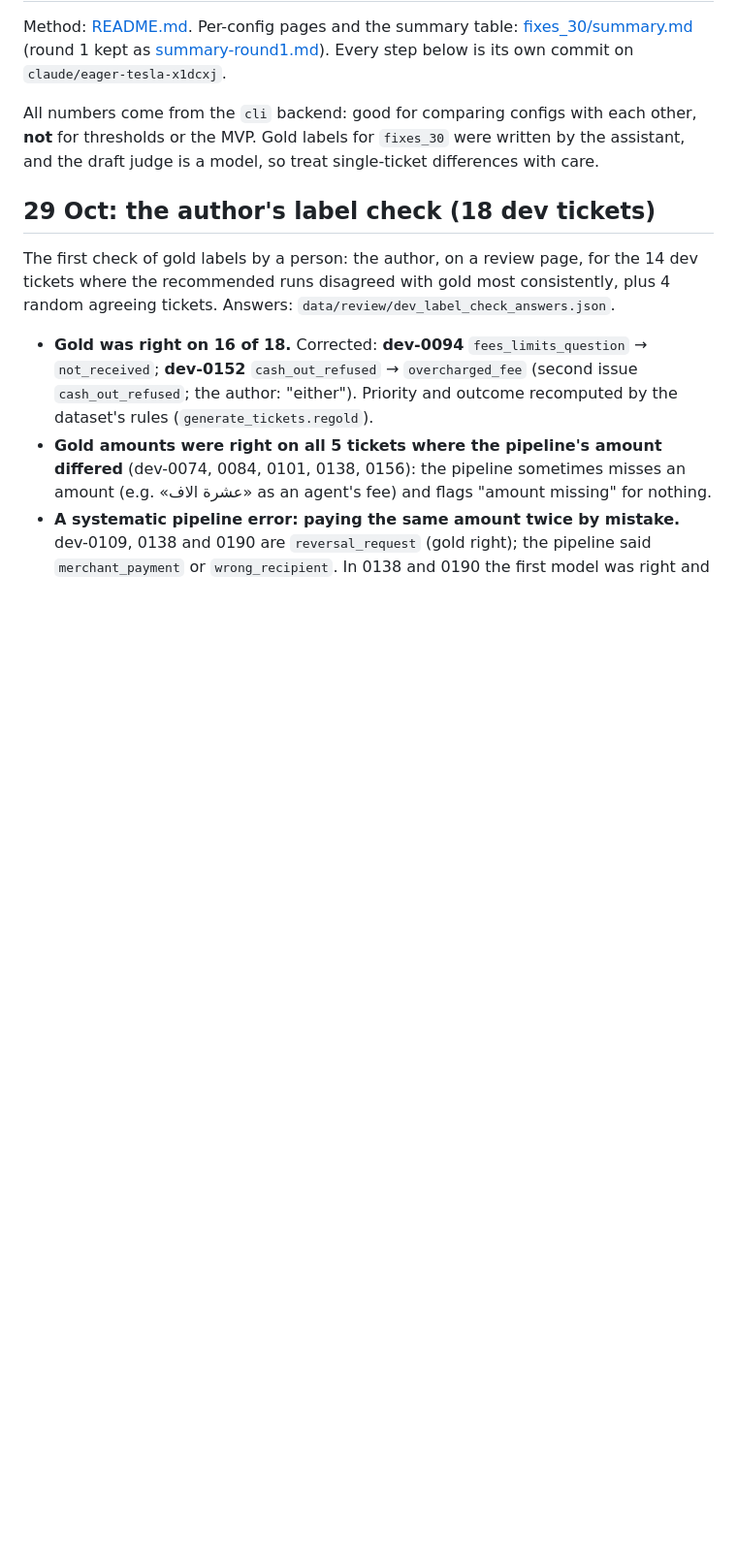
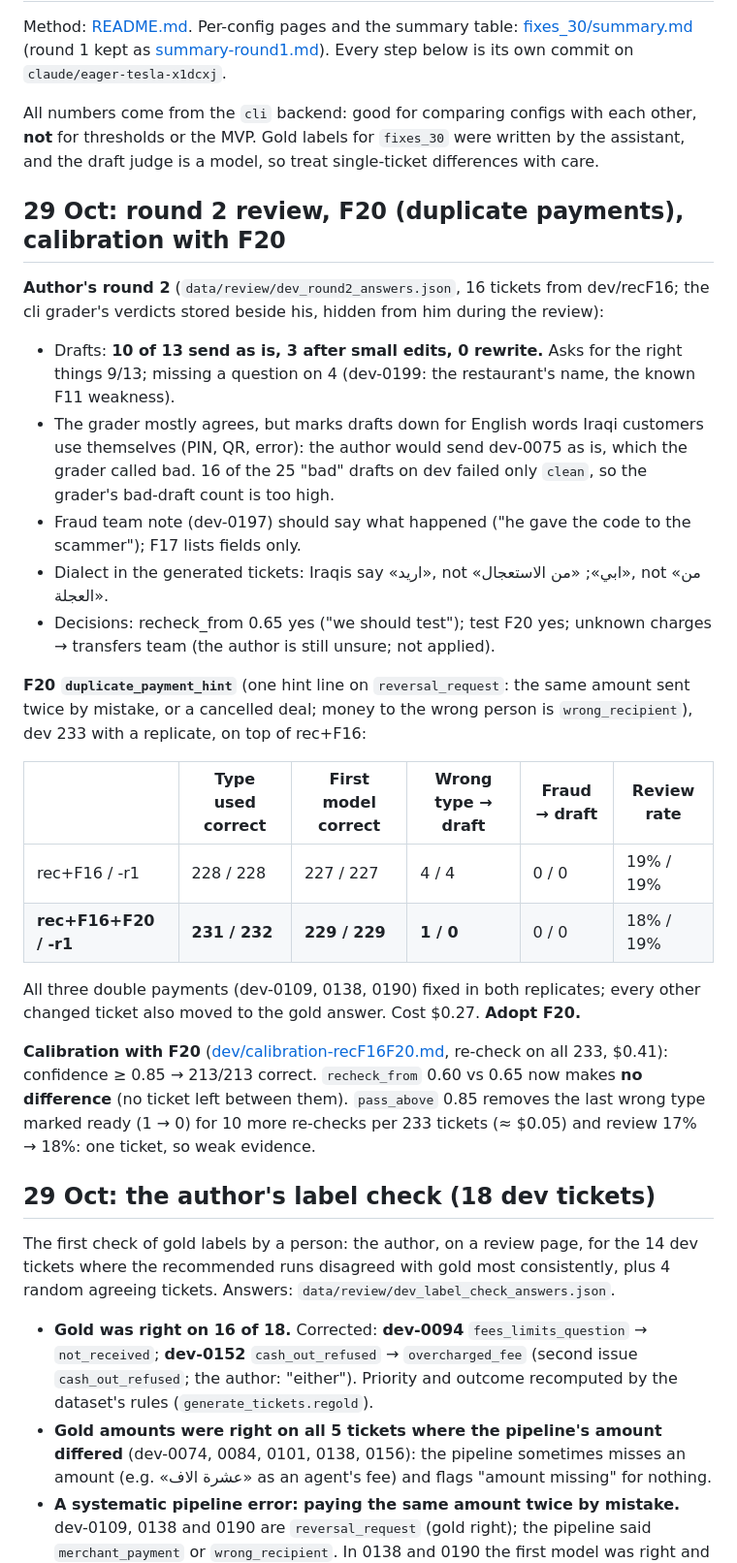
Before and after one commit to SDeath-Scythe/Support-Pipeline-Automation, a Markdown page: docs/experiments/LOG.md, the part around the change. Shown at 97% size. Drawn GitHub-style; blank space fills up the shorter version.

Commit message:
F20 test on dev: double payments fixed in both replicates (type 228 -> 231/232 of 233); calibration with F20
Wrong types reaching a draft 4 -> 1/0, no regressions, $0.27. With F20, recheck_from 0.65 changes
nothing; pass_above 0.85 removes the last wrong type marked ready for ~10 more re-checks. Round-2
findings logged (grader too strict on English loanwords, F17 note lacks the story, dialect words).

```diff
--- a/docs/experiments/LOG.md
+++ b/docs/experiments/LOG.md
@@ -3,6 +3,26 @@
 Method: [README.md](README.md). Per-config pages and the summary table: [fixes_30/summary.md](fixes_30/summary.md) (round 1 kept as [summary-round1.md](fixes_30/summary-round1.md)). Every step below is its own commit on `claude/eager-tesla-x1dcxj`.
 
 All numbers come from the `cli` backend: good for comparing configs with each other, **not** for thresholds or the MVP. Gold labels for `fixes_30` were written by the assistant, and the draft judge is a model, so treat single-ticket differences with care.
+
+## 29 Oct: round 2 review, F20 (duplicate payments), calibration with F20
+
+**Author's round 2** (`data/review/dev_round2_answers.json`, 16 tickets from dev/recF16; the cli grader's verdicts stored beside his, hidden from him during the review):
+- Drafts: **10 of 13 send as is, 3 after small edits, 0 rewrite.** Asks for the right things 9/13; missing a question on 4 (dev-0199: the restaurant's name, the known F11 weakness).
+- The grader mostly agrees, but marks drafts down for English words Iraqi customers use themselves (PIN, QR, error): the author would send dev-0075 as is, which the grader called bad. 16 of the 25 "bad" drafts on dev failed only `clean`, so the grader's bad-draft count is too high.
+- Fraud team note (dev-0197) should say what happened ("he gave the code to the scammer"); F17 lists fields only.
+- Dialect in the generated tickets: Iraqis say «اريد», not «ابي»; «من الاستعجال», not «من العجلة».
+- Decisions: recheck_from 0.65 yes ("we should test"); test F20 yes; unknown charges → transfers team (the author is still unsure; not applied).
+
+**F20 `duplicate_payment_hint`** (one hint line on `reversal_request`: the same amount sent twice by mistake, or a cancelled deal; money to the wrong person is `wrong_recipient`), dev 233 with a replicate, on top of rec+F16:
+
+| | Type used correct | First model correct | Wrong type → draft | Fraud → draft | Review rate |
+|---|---|---|---|---|---|
+| rec+F16 / -r1 | 228 / 228 | 227 / 227 | 4 / 4 | 0 / 0 | 19% / 19% |
+| **rec+F16+F20 / -r1** | **231 / 232** | **229 / 229** | **1 / 0** | 0 / 0 | 18% / 19% |
+
+All three double payments (dev-0109, 0138, 0190) fixed in both replicates; every other changed ticket also moved to the gold answer. Cost $0.27. **Adopt F20.**
+
+**Calibration with F20** ([dev/calibration-recF16F20.md](dev/calibration-recF16F20.md), re-check on all 233, $0.41): confidence ≥ 0.85 → 213/213 correct. `recheck_from` 0.60 vs 0.65 now makes **no difference** (no ticket left between them). `pass_above` 0.85 removes the last wrong type marked ready (1 → 0) for 10 more re-checks per 233 tickets (≈ $0.05) and review 17% → 18%: one ticket, so weak evidence.
 
 ## 29 Oct: the author's label check (18 dev tickets)
 
```
Also changed, not shown: 1 other file.
